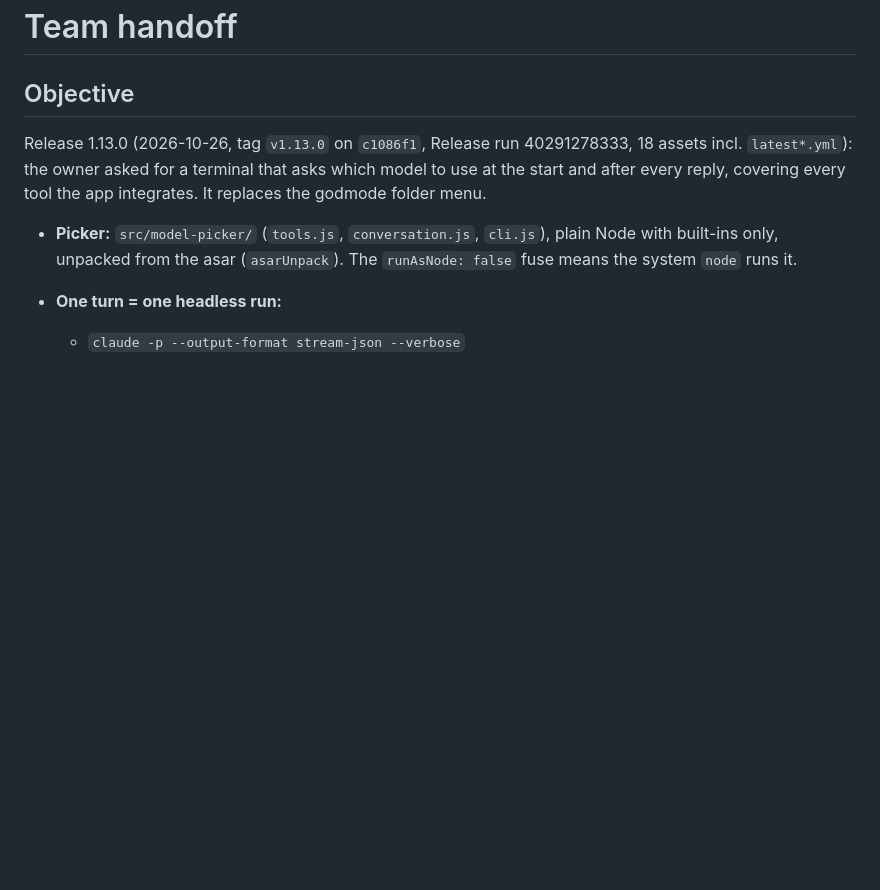
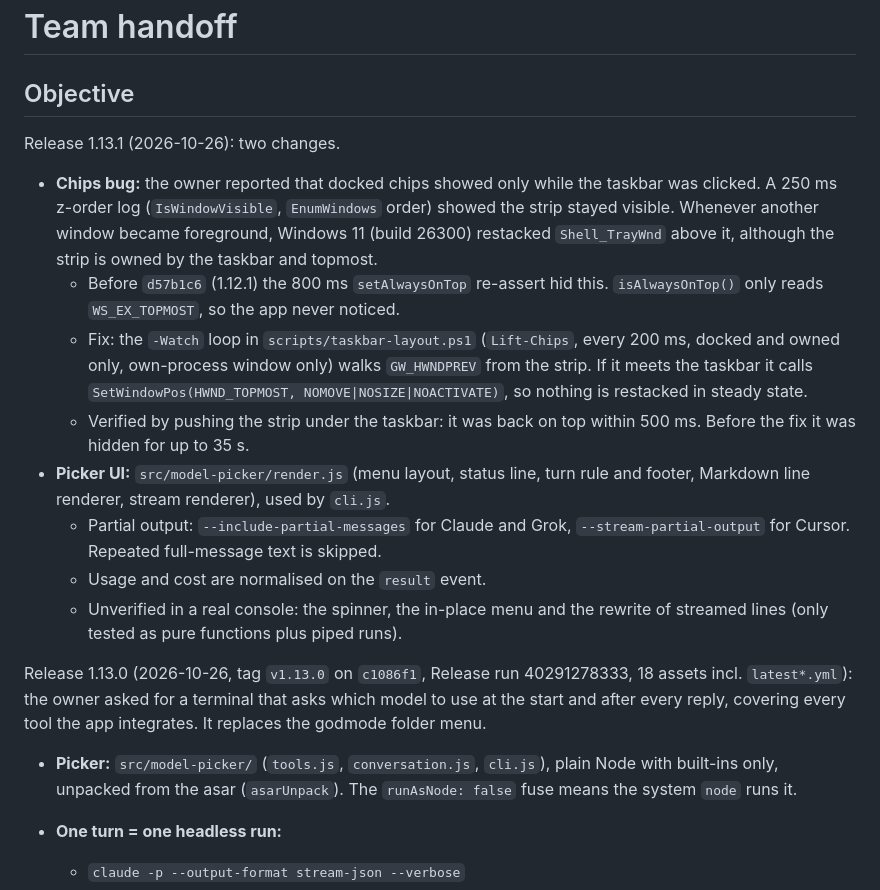
Before and after one commit to sb-git-cs/usage-monitor, a Markdown page: docs/handoff.md, the part around the change. Drawn GitHub-style; blank space fills up the shorter version.

```diff
--- a/docs/handoff.md
+++ b/docs/handoff.md
@@ -1,6 +1,17 @@
 # Team handoff
 
 ## Objective
+
+Release 1.13.1 (2026-10-26): two changes.
+
+- **Chips bug:** the owner reported that docked chips showed only while the taskbar was clicked. A 250 ms z-order log (`IsWindowVisible`, `EnumWindows` order) showed the strip stayed visible. Whenever another window became foreground, Windows 11 (build 26300) restacked `Shell_TrayWnd` above it, although the strip is owned by the taskbar and topmost.
+  - Before `d57b1c6` (1.12.1) the 800 ms `setAlwaysOnTop` re-assert hid this. `isAlwaysOnTop()` only reads `WS_EX_TOPMOST`, so the app never noticed.
+  - Fix: the `-Watch` loop in `scripts/taskbar-layout.ps1` (`Lift-Chips`, every 200 ms, docked and owned only, own-process window only) walks `GW_HWNDPREV` from the strip. If it meets the taskbar it calls `SetWindowPos(HWND_TOPMOST, NOMOVE|NOSIZE|NOACTIVATE)`, so nothing is restacked in steady state.
+  - Verified by pushing the strip under the taskbar: it was back on top within 500 ms. Before the fix it was hidden for up to 35 s.
+- **Picker UI:** `src/model-picker/render.js` (menu layout, status line, turn rule and footer, Markdown line renderer, stream renderer), used by `cli.js`.
+  - Partial output: `--include-partial-messages` for Claude and Grok, `--stream-partial-output` for Cursor. Repeated full-message text is skipped.
+  - Usage and cost are normalised on the `result` event.
+  - Unverified in a real console: the spinner, the in-place menu and the rewrite of streamed lines (only tested as pure functions plus piped runs).
 
 Release 1.13.0 (2026-10-26, tag `v1.13.0` on `c1086f1`, Release run 40291278333, 18 assets incl. `latest*.yml`): the owner asked for a terminal that asks which model to use at the start and after every reply, covering every tool the app integrates. It replaces the godmode folder menu.
 
```
Also changed, not shown: CHANGELOG.md (+9 -0 lines), README.md (+2 -0 lines), docs/screenshots/flyout-combined.png, docs/screenshots/flyout-legacy.png, docs/screenshots/network.png, docs/screenshots/overview.png, docs/screenshots/tray-flyout.png, 7 other files.
